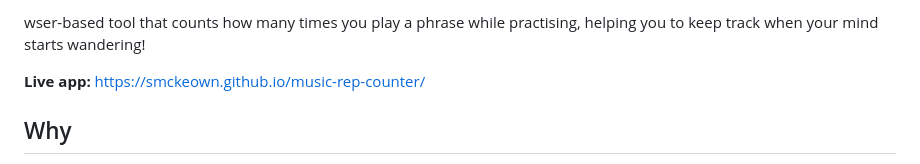
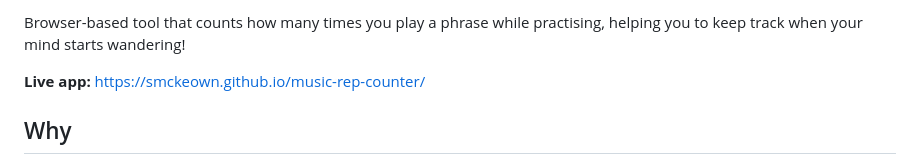
Before and after one commit to smckeown/music-rep-counter, a Markdown page: README.md, the part around the change. GitHub-like rendering.

```diff
--- a/README.md
+++ b/README.md
@@ -1,4 +1,4 @@
-wser-based tool that counts how many times you play a phrase while practising, helping you to keep track when your mind starts wandering!
+Browser-based tool that counts how many times you play a phrase while practising, helping you to keep track when your mind starts wandering!
 
 **Live app:** [https://smckeown.github.io/music-rep-counter/](https://smckeown.github.io/music-rep-counter/)
 
```
